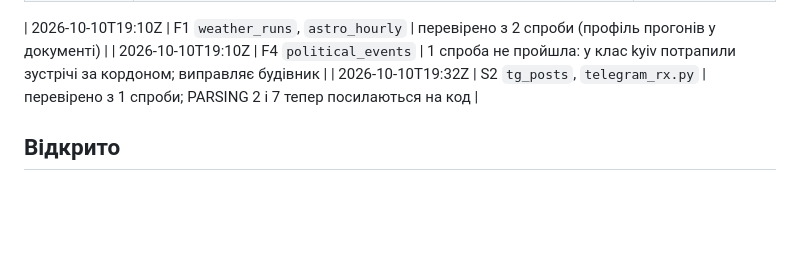
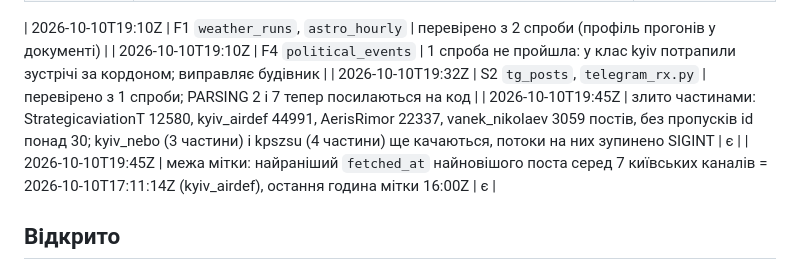
Before and after one commit to yegqr/kyianyn-routine, a Markdown page: docs/PLAN.md, the part around the change. GitHub-like rendering; blank space fills up the shorter version.

Commit message:
Log the merged channel parts and the label data end in the plan
Co-Authored-By: Claude Opus 5.5 <noreply@anthropic.com>

```diff
--- a/docs/PLAN.md
+++ b/docs/PLAN.md
@@ -87,6 +87,8 @@ WF-SLOW: Telegram (bronze ~4 год)                 WF-FAST: API (~1 год)
 | 2026-10-10T19:10Z | F1 `weather_runs`, `astro_hourly` | перевірено з 2 спроби (профіль прогонів у документі) |
 | 2026-10-10T19:10Z | F4 `political_events` | 1 спроба не пройшла: у клас kyiv потрапили зустрічі за кордоном; виправляє будівник |
 | 2026-10-10T19:32Z | S2 `tg_posts`, `telegram_rx.py` | перевірено з 1 спроби; PARSING 2 і 7 тепер посилаються на код |
+| 2026-10-10T19:45Z | злито частинами: StrategicaviationT 12580, kyiv_airdef 44991, AerisRimor 22337, vanek_nikolaev 3059 постів, без пропусків id понад 30; kyiv_nebo (3 частини) і kpszsu (4 частини) ще качаються, потоки на них зупинено SIGINT | є |
+| 2026-10-10T19:45Z | межа мітки: найраніший `fetched_at` найновішого поста серед 7 київських каналів = 2026-10-10T17:11:14Z (kyiv_airdef), остання година мітки 16:00Z | є |
 
 ## Відкрито
 
```
